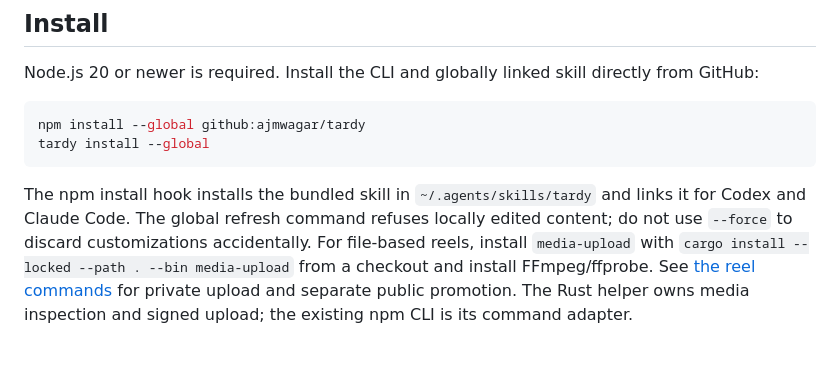
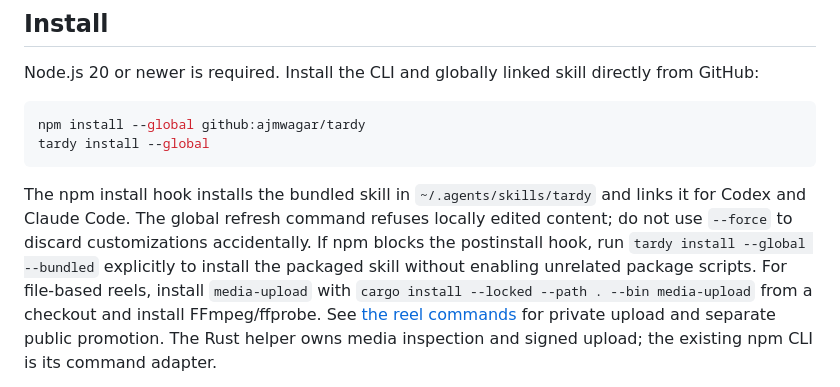
Before and after one commit to ajmwagar/tardy, a Markdown page: docs/agents.md, the part around the change. Drawn GitHub-style; blank space fills up the shorter version.

Commit message:
docs(tardy-cli-reel-upload): explain blocked npm install hook recovery

```diff
--- a/docs/agents.md
+++ b/docs/agents.md
@@ -17,6 +17,8 @@ tardy install --global
 The npm install hook installs the bundled skill in `~/.agents/skills/tardy` and
 links it for Codex and Claude Code. The global refresh command refuses locally
 edited content; do not use `--force` to discard customizations accidentally.
+If npm blocks the postinstall hook, run `tardy install --global --bundled` explicitly
+to install the packaged skill without enabling unrelated package scripts.
 For file-based reels, install `media-upload` with
 `cargo install --locked --path . --bin media-upload` from a checkout and install
 FFmpeg/ffprobe. See [the reel commands](../README.md#connect-an-agent) for private
```
Also changed, not shown: skills/tardy/SKILL.md (+2 -0 lines).
